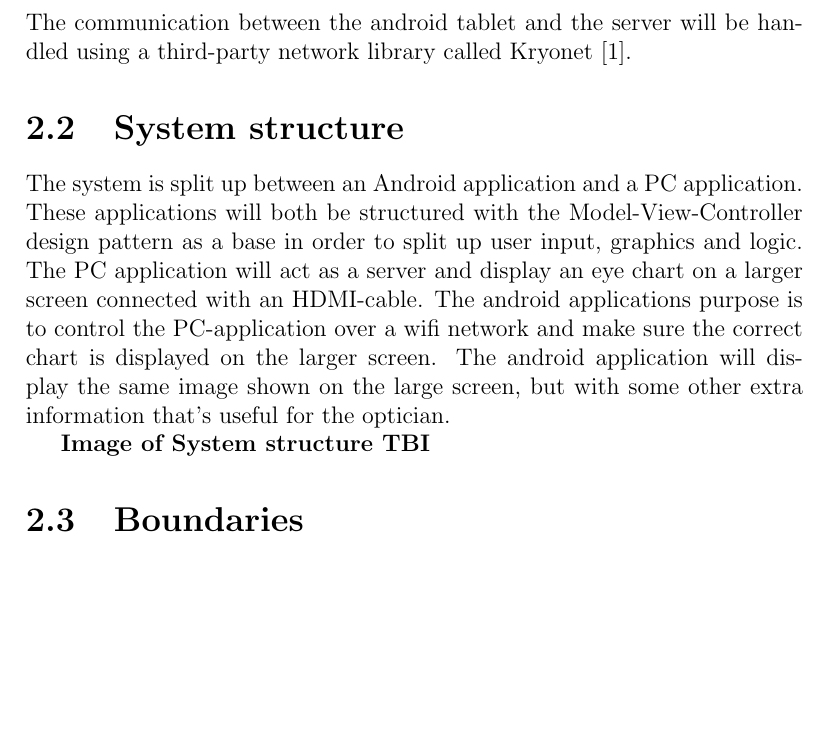
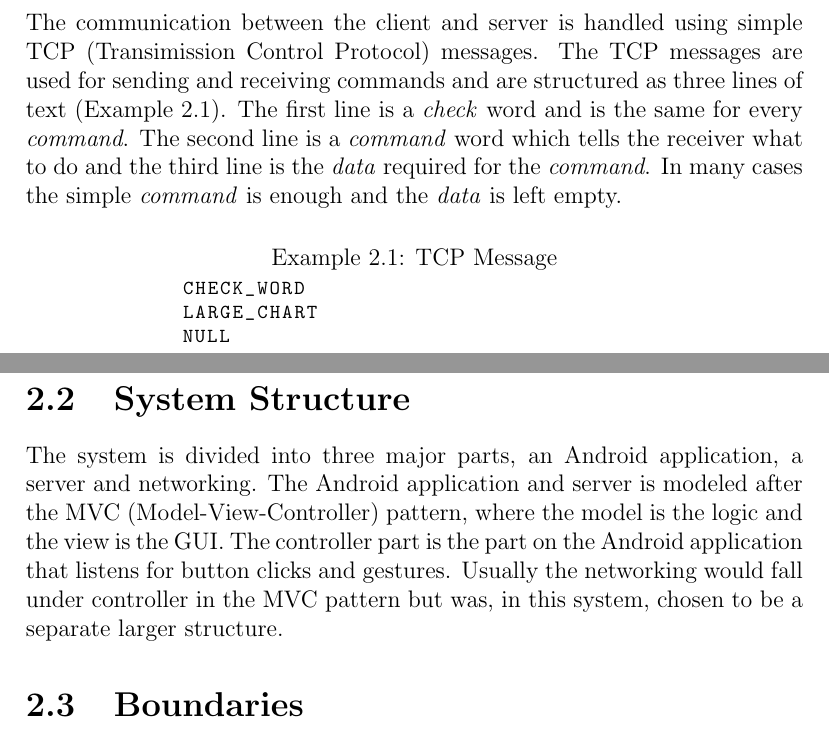
Before and after one commit to xscanpix/ProjectOftalmiatrik, a LaTeX document (Project/Report/utkast till utkast till rapport.tex): part of page 10 of 12 before the commit and two parts of pages 10 and 11 of 13 after it, the two joined at a grey line, cut so that both start at the same text, the shorter picture padded with empty space. Compiled offline with pdfLaTeX.

Commit message:
Added some more

```diff
--- a/Project/Report/utkast till utkast till rapport.tex
+++ b/Project/Report/utkast till utkast till rapport.tex
@@ -2,6 +2,9 @@
 \usepackage[utf8]{inputenc}
 \usepackage{cite}
 \usepackage{etoolbox}
+\usepackage{listings}
+\usepackage{graphicx}
+
 
 %%%%%%%% Bibliografi %%%%%%%%%%%%%%%%%%%%%%%%%%%%%%%%%
 %% Ändrar namnet på referens headern
@@ -170,8 +198,29 @@ The major part of the applications GUI is designed with the android standard met
 
 \subsection{Network}
-The communication between the android tablet and the server will be handled using a third-party network library called Kryonet \cite{Kryonet}.
+The communication between the client and the server consists of two parts. The first part is server detection and the second is server communication. All network communications are handled in threads separate from the main thread as the network operations would halt the flow of the program otherwise. Once the operations are complete and the main threads finds it convenient, it will grab the result from the network threads.
 
-\section{System structure} %%%%%%%%%%%%%%%%%%%%%%%%Systemstruktur: vilka delar kan ni se att ert system/problem består av? (T.ex. databas, webbinterface, AI-modul, grafik...)
-The system is split up between an Android application and a PC application. These applications will both be structured with the Model-View-Controller design pattern as a base in order to split up user input, graphics and logic. The PC application will act as a server and display an eye chart on a larger screen connected with an HDMI-cable. The android applications purpose is to control the PC-application over a wifi network and make sure the correct chart is displayed on the larger screen. The android application will display the same image shown on the large screen, but with some other extra information that's useful for the optician.
+\subsubsection{Server detection}
+In order to detect all servers on the network, the Android application sends out a UDP (User Datagram Protocol) broadcast message containing server discovery request. The application will then listen for incoming server responses. Once the application haven't received anything for three seconds from the last server response, it will stop listening and determine that all available servers have responded. The names and addresses of the servers will then be extracted from each response message and stored in a list so the user can choose which one to connect to.
 
-\textbf{Image of System structure TBI}
+The servers themselves are constantly listening for broadcasts containing the server discovery request. Once a request is received, the server will send a response and then keep listening for more requests.
+
+\subsubsection{Server communication}
+The communication between the client and server is handled using simple TCP (Transimission Control Protocol) messages. The TCP messages are used for sending and receiving commands and are structured as three lines of text (Example \ref{tcp_message}). The first line is a \textit{check} word and is the same for every \textit{command}. The second line is a \textit{command} word which tells the receiver what to do and the third line is the \textit{data} required for the \textit{command}. In many cases the simple \textit{command} is enough and the \textit{data} is left empty.
+
+\begin{center}
+\renewcommand{\lstlistingname}{Example}
+  \lstset{%
+    title=Example of TCP message,
+    basicstyle=\ttfamily\footnotesize\bfseries,
+    xleftmargin=.2\textwidth, xrightmargin=.2\textwidth
+  }
+\begin{lstlisting}[caption=TCP Message, label=tcp_message]
+CHECK_WORD
+LARGE_CHART
+NULL
+\end{lstlisting}
+\end{center}
+
+
+\section{System Structure}
+The system is divided into three major parts, an Android application, a server and networking. The Android application and server is modeled after the MVC (Model-View-Controller) pattern, where the model is the logic and the view is the GUI. The controller part is the part on the Android application that listens for button clicks and gestures. Usually the networking would fall under controller in the MVC pattern but was, in this system, chosen to be a separate larger structure.
@@ -178,3 +232,14 @@ The system is split up between an Android application and a PC application. Thes
+\end{figure}
+
+ %where the server is connected to a large screen and is controlled by the Android application over a local network. The server and
+
+
+%The communication between the android tablet and the server will be handled using a third-party network library called Kryonet \cite{Kryonet}.
+
+%\section{System structure} %%%%%%%%%%%%%%%%%%%%%%%%Systemstruktur: vilka delar kan ni se att ert system/problem består av? (T.ex. databas, webbinterface, AI-modul, grafik...)
+%The system is split up between an Android application and a PC application. These applications will both be structured with the Model-View-Controller design pattern as a base in order to split up user input, graphics and logic. The PC application will act as a server and display an eye chart on a larger screen connected with an HDMI-cable. The android applications purpose is to control the PC-application over a wifi network and make sure the correct chart is displayed on the larger screen. The android application will display the same image shown on the large screen, but with some other extra information that's useful for the optician.
+
+%\textbf{Image of System structure TBI}
 
 %The dicrete parts of this project are:
 
```
Also changed, not shown: Project/Report/utkast till utkast till rapport.tex (48 more changed lines).
